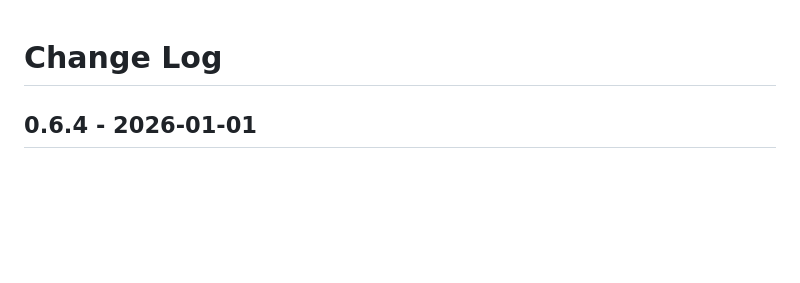
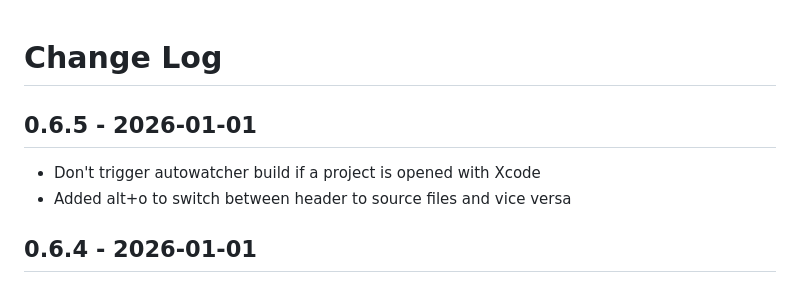
Before and after one commit to fireplusteam/ios-swift-for-vs-code, a Markdown page: CHANGELOG.md, the part around the change. Drawn GitHub-style; blank space fills up the shorter version.

```diff
--- a/CHANGELOG.md
+++ b/CHANGELOG.md
@@ -1,4 +1,9 @@
 # Change Log
+
+## 0.6.5 - 2026-01-01
+
+-   Don't trigger autowatcher build if a project is opened with Xcode
+-   Added alt+o to switch between header to source files and vice versa
 
 ## 0.6.4 - 2026-01-01
 
```
Also changed, not shown: README.md (+4 -0 lines).
